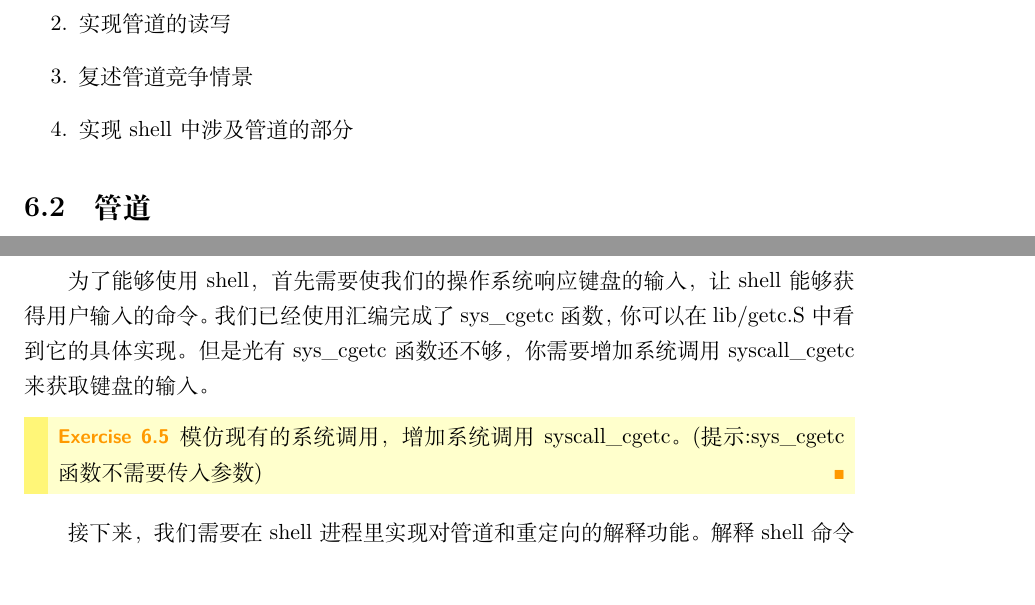
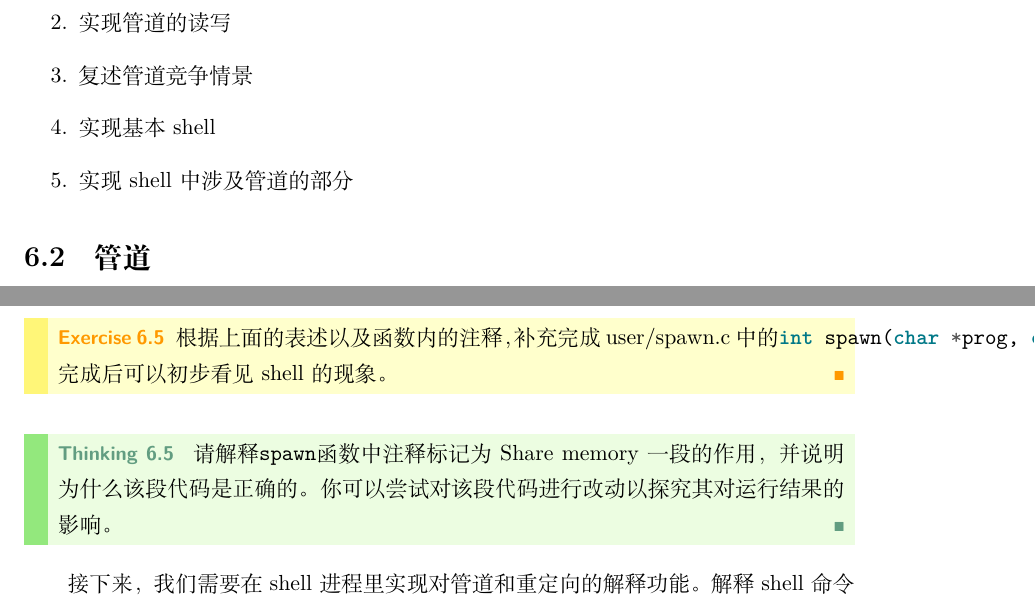
Before and after one commit to vaynelau/os-guide-book, a LaTeX book (guide-book/guide-book.tex, which reads guide-book/chapters/6-shell.tex): two parts of pages 137 and 146 of 157, joined at a grey line, cut so that both start at the same text. Compiled offline with XeLaTeX; a missing font is replaced by an installed copy or a similar font.

Commit message:
Update 6-shell.tex

```diff
--- a/guide-book/chapters/6-shell.tex
+++ b/guide-book/chapters/6-shell.tex
@@ -7,6 +7,7 @@
 	\item 掌握管道的原理与底层细节
 	\item 实现管道的读写
 	\item 复述管道竞争情景
+	\item 实现基本shell
 	\item 实现shell中涉及管道的部分
 \end{enumerate}
 
@@ -259,11 +260,16 @@ env\_runs记录了一个进程env\_run的次数，这样我们就可以根据某
 
 shell本质上也是一个用户进程。它解释shell命令的工作是通过创建并运行子进程来完成的：对于每个shell命令，都有一个对应的可执行文件来完成该命令所要完成的工作，shell需要根据所得到的命令来创建执行相应可执行文件的子进程，从而完成命令的解释工作并得到结果。
 
-为了能够使用shell，首先需要使我们的操作系统响应键盘的输入，让shell能够获得用户输入的命令。我们已经使用汇编完成了sys\_cgetc函数，你可以在 lib/getc.S 中看到它的具体实现。但是光有sys\_cgetc函数还不够，你需要增加系统调用syscall\_cgetc来获取键盘的输入。
+实现shell的一个关键函数是spawn，其作用是接受可执行文件路径和传给其的参数，创建一个新的进程使得可执行文件的相关段被映射到新进程的内存中，并设置好栈，以及一些已初始化的数据，比如管道和重定向的文件描述符。其作用类似load_icode和fork，但实现方式不一样。相信经过之前的训练，同学们应该可以较为容易的填出spawn函数。
 
 \begin{exercise}
-	模仿现有的系统调用，增加系统调用syscall\_cgetc。(提示:sys\_cgetc函数不需要传入参数)
+  根据上面的表述以及函数内的注释，补充完成 user/spawn.c 中的\mintinline{c}|int spawn(char *prog, char **argv)|。
+  完成后可以初步看见shell的现象。
 \end{exercise}
+
+\begin{thinking}\label{think-spawn}
+  请解释\mintinline{c}|spawn|函数中注释标记为Share memory一段的作用，并说明为什么该段代码是正确的。你可以尝试对该段代码进行改动以探究其对运行结果的影响。
+\end{thinking}
 
 接下来，我们需要在shell进程里实现对管道和重定向的解释功能。解释shell命令时：
 
```
Also changed, not shown: guide-book/chapters/6-shell.tex (1 more changed lines).
